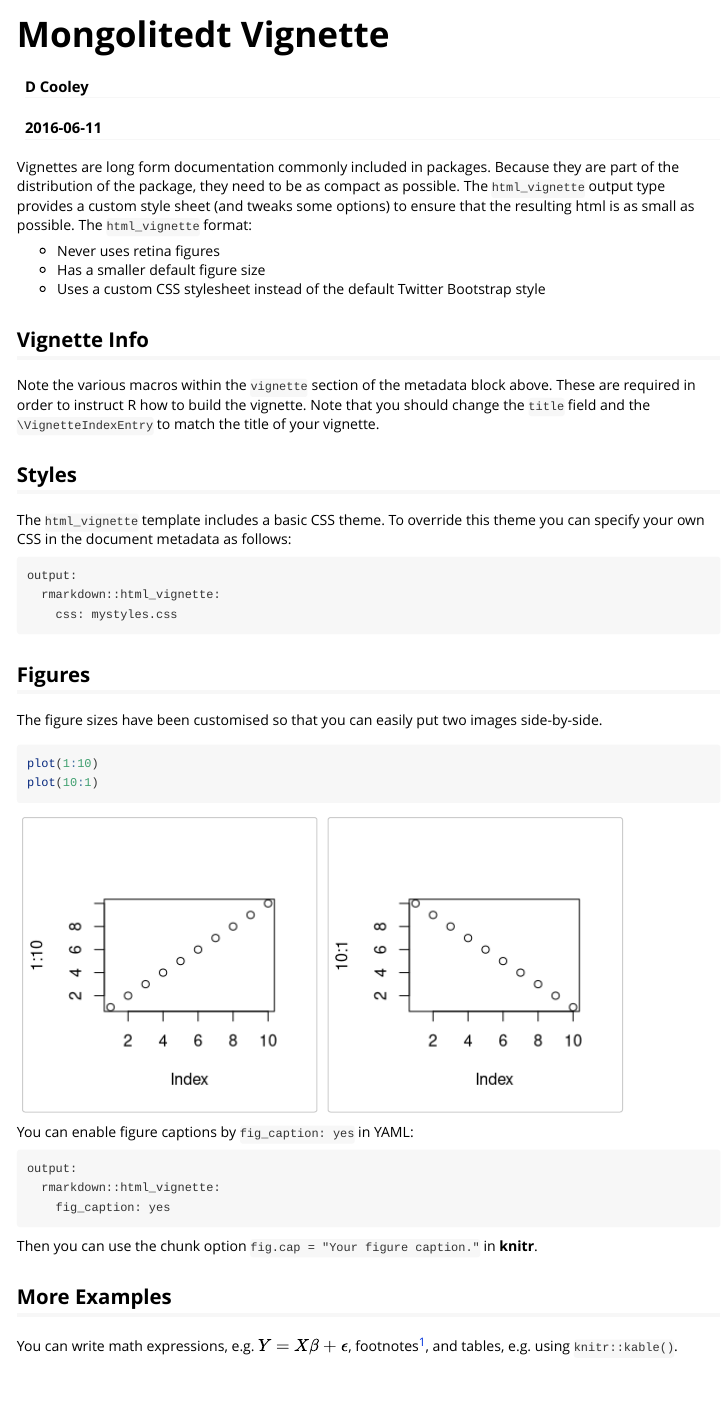
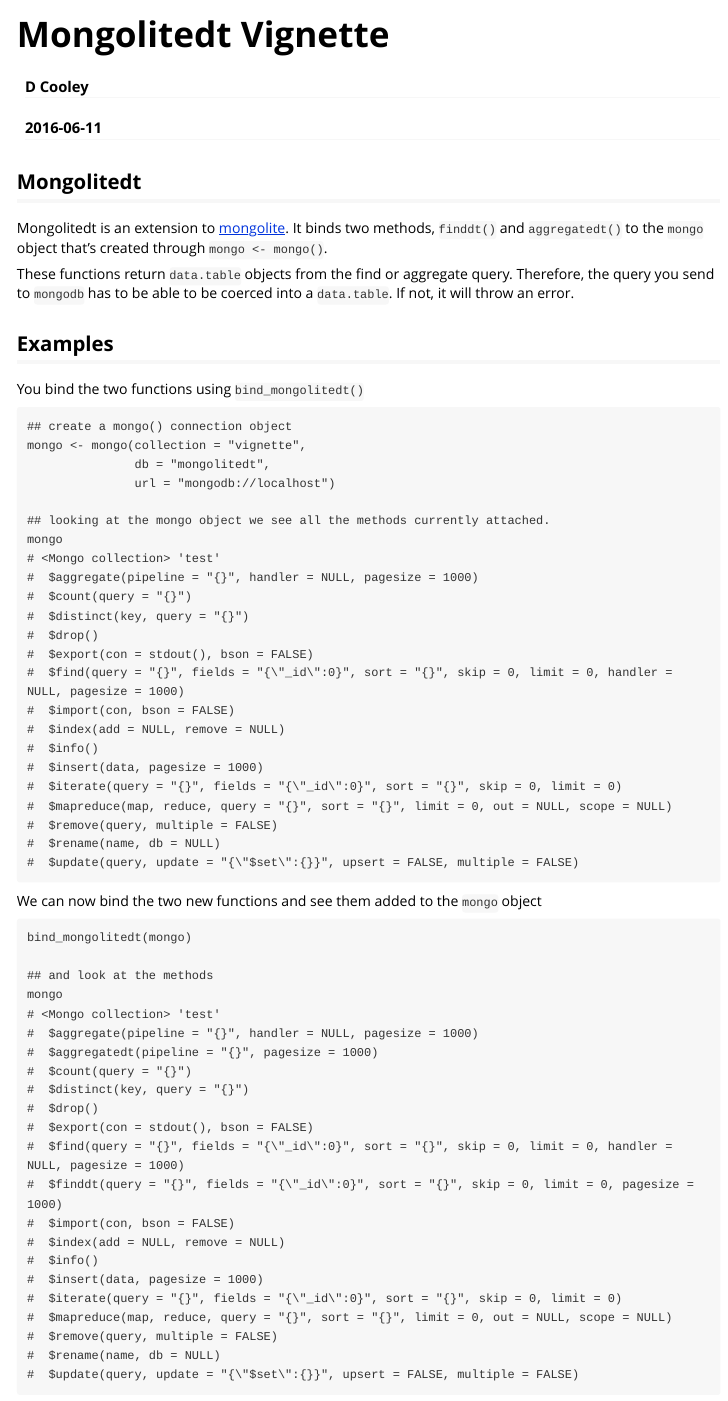
Before and after one commit to SymbolixAU/mongolitedt, an R Markdown document (vignettes/mongolitedt-vignette.Rmd): the page in a window 1100 px wide, from its top. Rendered offline with R 4.5, knitr and Pandoc, with nearby package versions.

Commit message:
started writing vignette

````diff
--- a/vignettes/mongolitedt-vignette.Rmd
+++ b/vignettes/mongolitedt-vignette.Rmd
@@ -9,41 +9,67 @@ vignette: >
   %\VignetteEncoding{UTF-8}
 ---
 
-Vignettes are long form documentation commonly included in packages. Because they are part of the distribution of the package, they need to be as compact as possible. The `html_vignette` output type provides a custom style sheet (and tweaks some options) to ensure that the resulting html is as small as possible. The `html_vignette` format:
+## Mongolitedt
 
-- Never uses retina figures
-- Has a smaller default figure size
-- Uses a custom CSS stylesheet instead of the default Twitter Bootstrap style
+Mongolitedt is an extension to [mongolite](https://cran.r-project.org/web/packages/mongolite/index.html). It binds two methods, `finddt()` and `aggregatedt()` to the `mongo` object that's created through `mongo <- mongo()`.
 
-## Vignette Info
+These functions return `data.table` objects from the find or aggregate query. Therefore, the query you send to `mongodb` has to be able to be coerced into a `data.table`. If not, it will throw an error.
 
-Note the various macros within the `vignette` section of the metadata block above. These are required in order to instruct R how to build the vignette. Note that you should change the `title` field and the `\VignetteIndexEntry` to match the title of your vignette.
 
-## Styles
+## Examples
 
-The `html_vignette` template includes a basic CSS theme. To override this theme you can specify your own CSS in the document metadata as follows:
+You bind the two functions using `bind_mongolitedt()`
 
-    output:
-      rmarkdown::html_vignette:
-        css: mystyles.css
+```
+## create a mongo() connection object
+mongo <- mongo(collection = "vignette",
+               db = "mongolitedt",
+               url = "mongodb://localhost")
 
-## Figures
+## looking at the mongo object we see all the methods currently attached.
+mongo
+# <Mongo collection> 'test'
+#  $aggregate(pipeline = "{}", handler = NULL, pagesize = 1000)
+#  $count(query = "{}")
+#  $distinct(key, query = "{}")
+#  $drop()
+#  $export(con = stdout(), bson = FALSE)
+#  $find(query = "{}", fields = "{\"_id\":0}", sort = "{}", skip = 0, limit = 0, handler = NULL, pagesize = 1000)
+#  $import(con, bson = FALSE)
+#  $index(add = NULL, remove = NULL)
+#  $info()
+#  $insert(data, pagesize = 1000)
+#  $iterate(query = "{}", fields = "{\"_id\":0}", sort = "{}", skip = 0, limit = 0)
+#  $mapreduce(map, reduce, query = "{}", sort = "{}", limit = 0, out = NULL, scope = NULL)
+#  $remove(query, multiple = FALSE)
+#  $rename(name, db = NULL)
+#  $update(query, update = "{\"$set\":{}}", upsert = FALSE, multiple = FALSE)
 
-The figure sizes have been customised so that you can easily put two images side-by-side.
-
-```{r, fig.show='hold'}
-plot(1:10)
-plot(10:1)
 ```
 
-You can enable figure captions by `fig_caption: yes` in YAML:
+We can now bind the two new functions and see them added to the `mongo` object
 
-    output:
-      rmarkdown::html_vignette:
-        fig_caption: yes
+```
+bind_mongolitedt(mongo)
 
-Then you can use the chunk option `fig.cap = "Your figure caption."` in **knitr**.
+## and look at the methods
+mongo
+# <Mongo collection> 'test'
+#  $aggregate(pipeline = "{}", handler = NULL, pagesize = 1000)
+#  $aggregatedt(pipeline = "{}", pagesize = 1000)
+#  $count(query = "{}")
+#  $distinct(key, query = "{}")
+#  $drop()
+#  $export(con = stdout(), bson = FALSE)
+#  $find(query = "{}", fields = "{\"_id\":0}", sort = "{}", skip = 0, limit = 0, handler = NULL, pagesize = 1000)
+#  $finddt(query = "{}", fields = "{\"_id\":0}", sort = "{}", skip = 0, limit = 0, pagesize = 1000)
+#  $import(con, bson = FALSE)
+#  $index(add = NULL, remove = NULL)
+#  $info()
+#  $insert(data, pagesize = 1000)
+#  $iterate(query = "{}", fields = "{\"_id\":0}", sort = "{}", skip = 0, limit = 0)
+#  $mapreduce(map, reduce, query = "{}", sort = "{}", limit = 0, out = NULL, scope = NULL)
+#  $remove(query, multiple = FALSE)
+#  $rename(name, db = NULL)
+#  $update(query, update = "{\"$set\":{}}", upsert = FALSE, multiple = FALSE)
 
-## More Examples
-
-You can write math expressions, e.g. $Y = X\beta + \epsilon$, footnotes^[A footnote here.], and tables, e.g. using `knitr::kable()`.
````
Also changed, not shown: vignettes/mongolitedt-vignette.Rmd (19 more changed lines).
